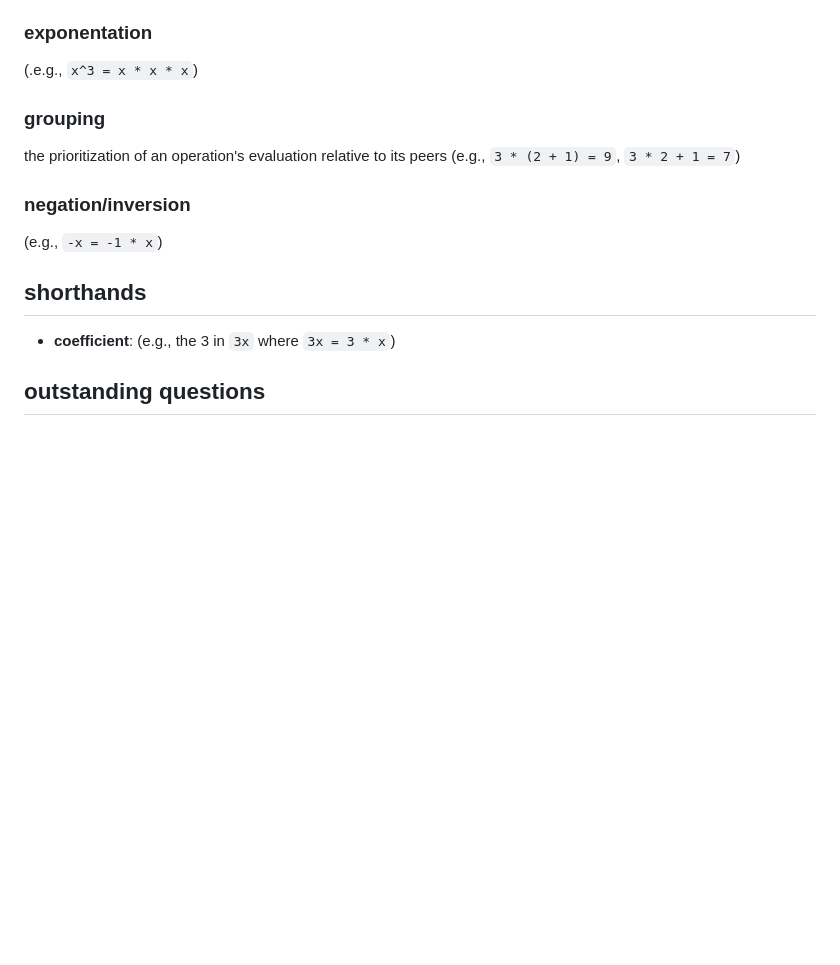
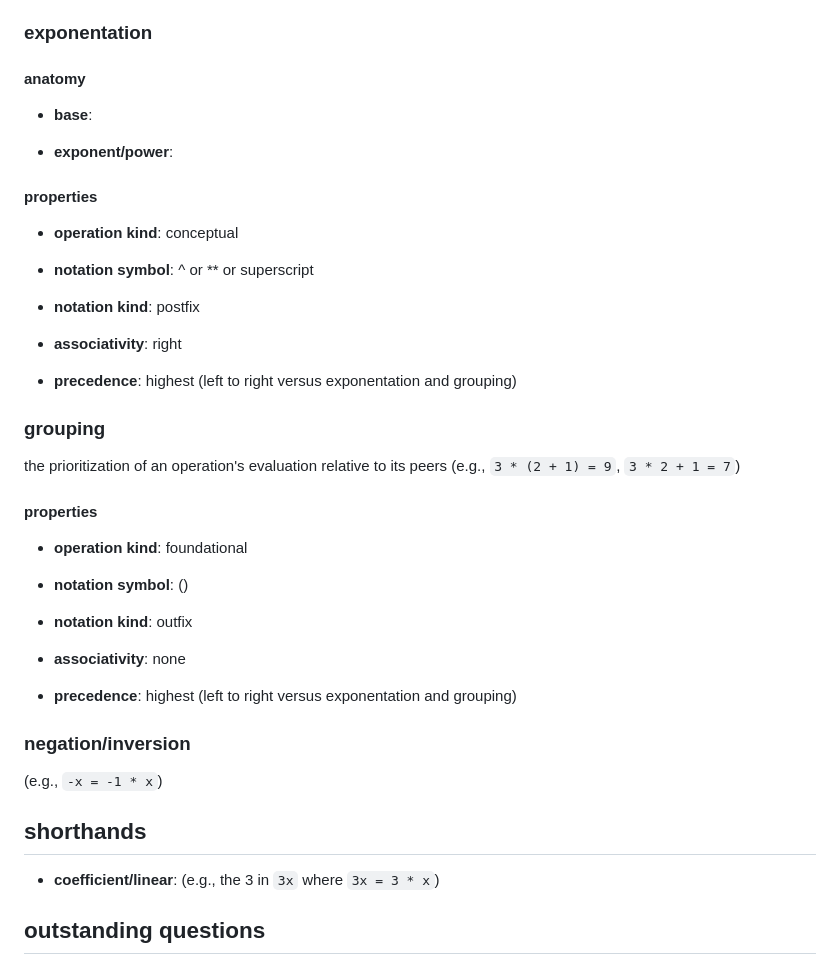
Before and after one commit to jj-math-j/notes_math, a Markdown page: arithmetic.md, the part around one of its changes. Rendered like a GitHub page; blank space fills up the shorter version.

```diff
--- a/arithmetic.md
+++ b/arithmetic.md
@@ -84,11 +144,39 @@ the process of determining (e.g., `4 / 2 = 2`, `2 / 2 = 1`, `1 / 2 = 0.5`)
 
 ### exponentation
 
-(.e.g., `x^3 = x * x * x`)
+#### anatomy
+
+- **base**:
+
+- **exponent/power**:
+
+#### properties
+
+- **operation kind**: conceptual
+
+- **notation symbol**: ^ or ** or superscript
+
+- **notation kind**: postfix
+
+- **associativity**: right
+
+- **precedence**: highest (left to right versus exponentation and grouping)
 
 ### grouping
 
 the prioritization of an operation's evaluation relative to its peers (e.g., `3 * (2 + 1) = 9`, `3 * 2 + 1 = 7`)
+
+#### properties
+
+- **operation kind**: foundational
+
+- **notation symbol**: (<someExpression>)
+
+- **notation kind**: outfix
+
+- **associativity**: none
+
+- **precedence**: highest (left to right versus exponentation and grouping)
 
 ### negation/inversion
 
@@ -96,9 +184,7 @@ the prioritization of an operation's evaluation relative to its peers (e.g., `3
 
 ## shorthands
 
-- **coefficient**: (e.g., the 3 in `3x` where `3x = 3 * x`)
-
-
+- **coefficient/linear**: (e.g., the 3 in `3x` where `3x = 3 * x`)
 
 ## outstanding questions
 
```
Also changed, not shown: other parts of arithmetic.md (+62 -2 lines).
